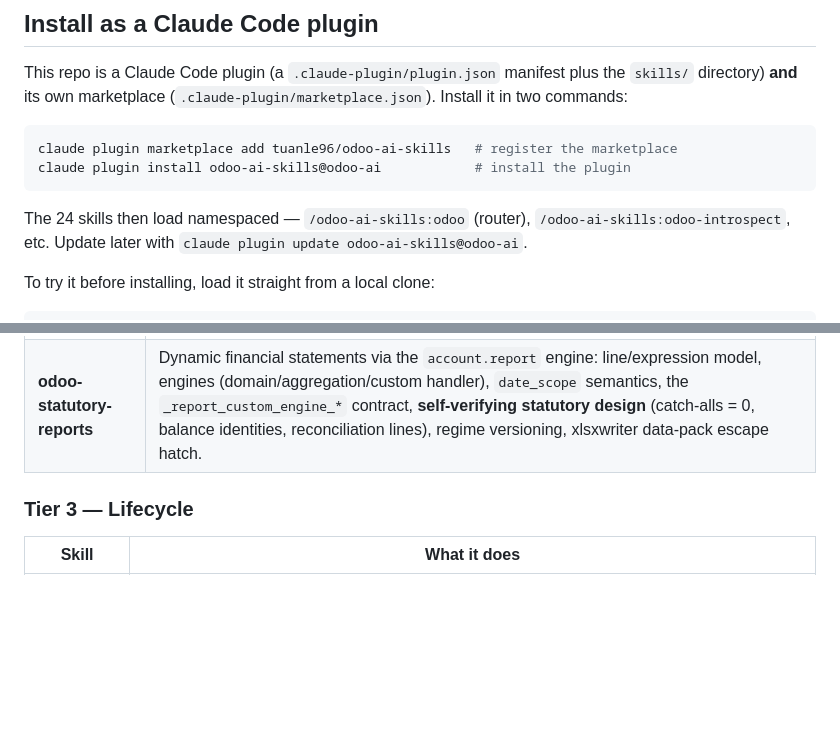
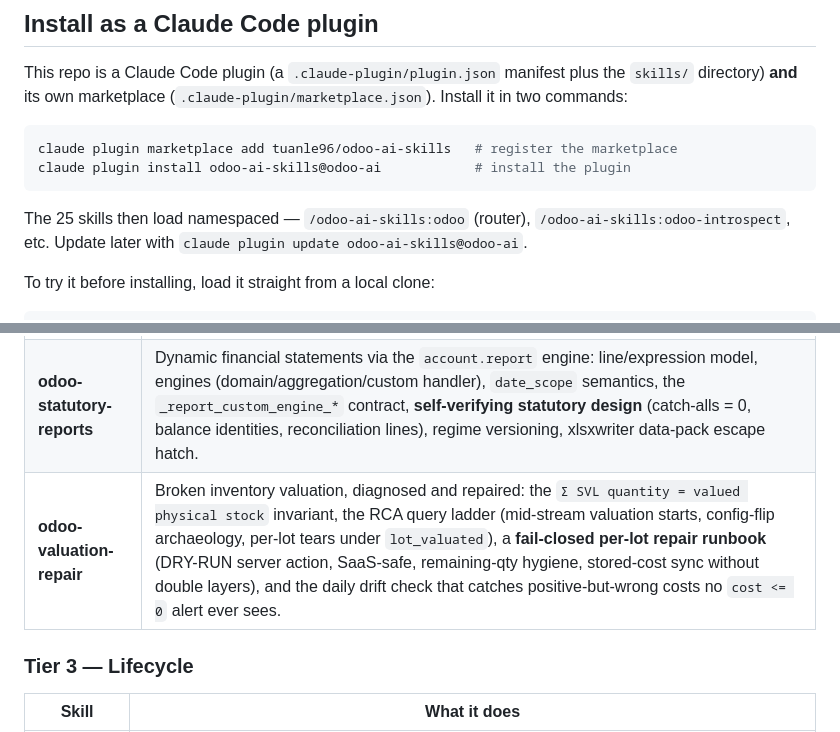
Before and after one commit to tuanle96/odoo-ai-skills, a Markdown page: README.md, 2 parts joined by grey strips. GitHub-like rendering; blank space fills up the shorter version.

````diff
--- a/README.md
+++ b/README.md
@@ -65,7 +65,7 @@ claude plugin marketplace add tuanle96/odoo-ai-skills   # register the marketpla
 claude plugin install odoo-ai-skills@odoo-ai            # install the plugin
 ```
 
-The 24 skills then load namespaced — `/odoo-ai-skills:odoo` (router), `/odoo-ai-skills:odoo-introspect`, etc. Update later with `claude plugin update odoo-ai-skills@odoo-ai`.
+The 25 skills then load namespaced — `/odoo-ai-skills:odoo` (router), `/odoo-ai-skills:odoo-introspect`, etc. Update later with `claude plugin update odoo-ai-skills@odoo-ai`.
 
 To try it before installing, load it straight from a local clone:
 
@@ -150,6 +150,7 @@ The code gate targets environments where code can actually run (self-hosted, Odo
 | **odoo-web** | **Public** web: HTTP controllers (`http.route`), website pages, the portal `/my`, and the `publicWidget`→Interactions shift. |
 | **odoo-reports** | QWeb PDF/HTML reports: actions, templates, `_get_report_values`, paperformat. |
 | **odoo-statutory-reports** | Dynamic financial statements via the `account.report` engine: line/expression model, engines (domain/aggregation/custom handler), `date_scope` semantics, the `_report_custom_engine_*` contract, **self-verifying statutory design** (catch-alls = 0, balance identities, reconciliation lines), regime versioning, xlsxwriter data-pack escape hatch. |
+| **odoo-valuation-repair** | Broken inventory valuation, diagnosed and repaired: the `Σ SVL quantity = valued physical stock` invariant, the RCA query ladder (mid-stream valuation starts, config-flip archaeology, per-lot tears under `lot_valuated`), a **fail-closed per-lot repair runbook** (DRY-RUN server action, SaaS-safe, remaining-qty hygiene, stored-cost sync without double layers), and the daily drift check that catches positive-but-wrong costs no `cost <= 0` alert ever sees. |
 
 ### Tier 3 — Lifecycle
 | Skill | What it does |
````
Also changed, not shown: CHANGELOG.md (+16 -0 lines), skills/odoo-valuation-repair/SKILL.md (added, +299 -0 lines).
